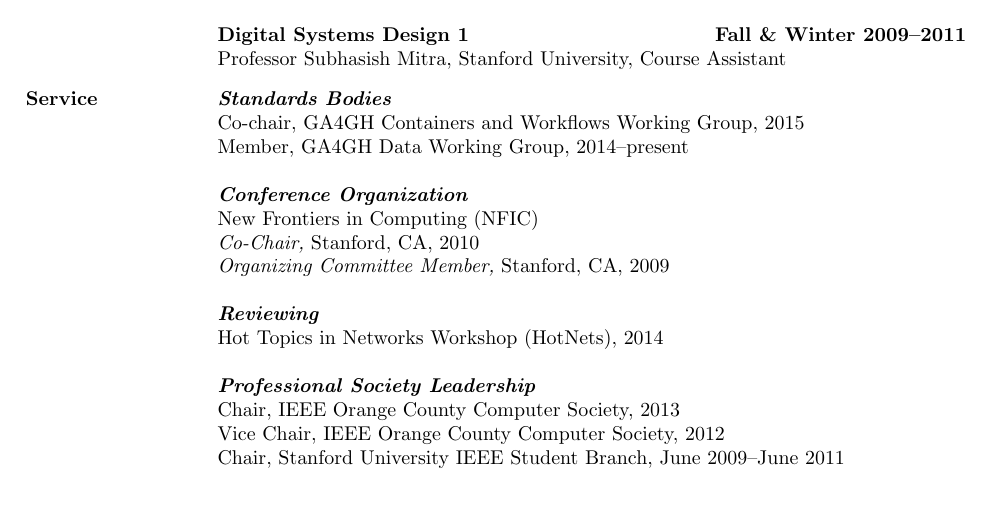
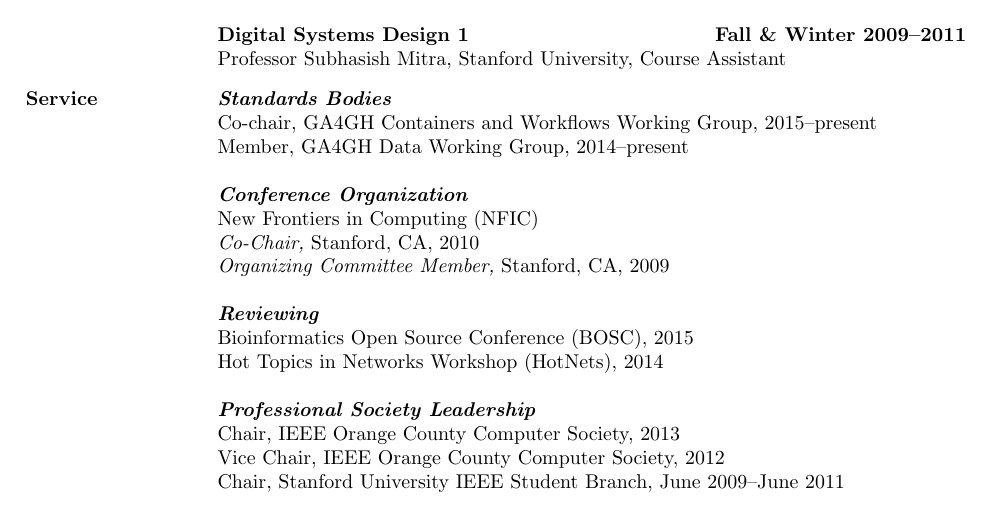
Before and after one commit to fnothaft/docs, a LaTeX CV (cv/FrankNothaftCV.tex): part of page 2 of 3, cut so that both start at the same text. Compiled offline with pdfLaTeX.

Commit message:
Small updates to CV.

```diff
--- a/cv/FrankNothaftCV.tex
+++ b/cv/FrankNothaftCV.tex
@@ -174,7 +174,7 @@
 \vspace{0pt}
 
 \noindent {\bf \emph{Standards Bodies}} \\
-\noindent {Co-chair, GA4GH Containers and Workflows Working Group, 2015} \\
+\noindent {Co-chair, GA4GH Containers and Workflows Working Group, 2015--present} \\
 \noindent {Member, GA4GH Data Working Group, 2014--present} \\
 \noindent {}
 
@@ -186,6 +186,7 @@
 
 \noindent {\bf \emph{Reviewing}}
 
+\noindent {Bioinformatics Open Source Conference (BOSC), 2015} \\
 \noindent {Hot Topics in Networks Workshop (HotNets), 2014} \\
 
 \noindent {\bf \emph{Professional Society Leadership}}
```
Also changed, not shown: cv/FrankNothaftCV.pdf.
